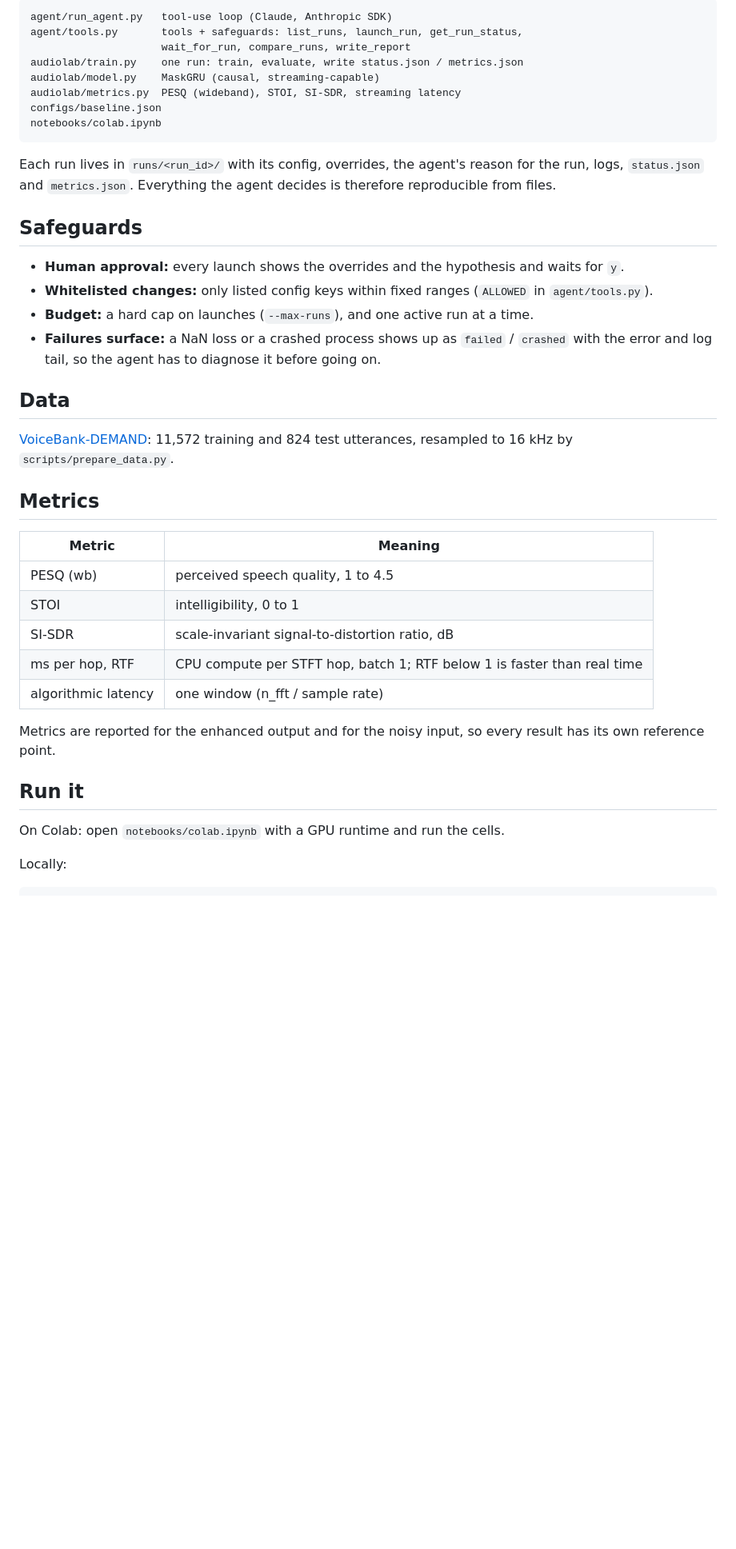
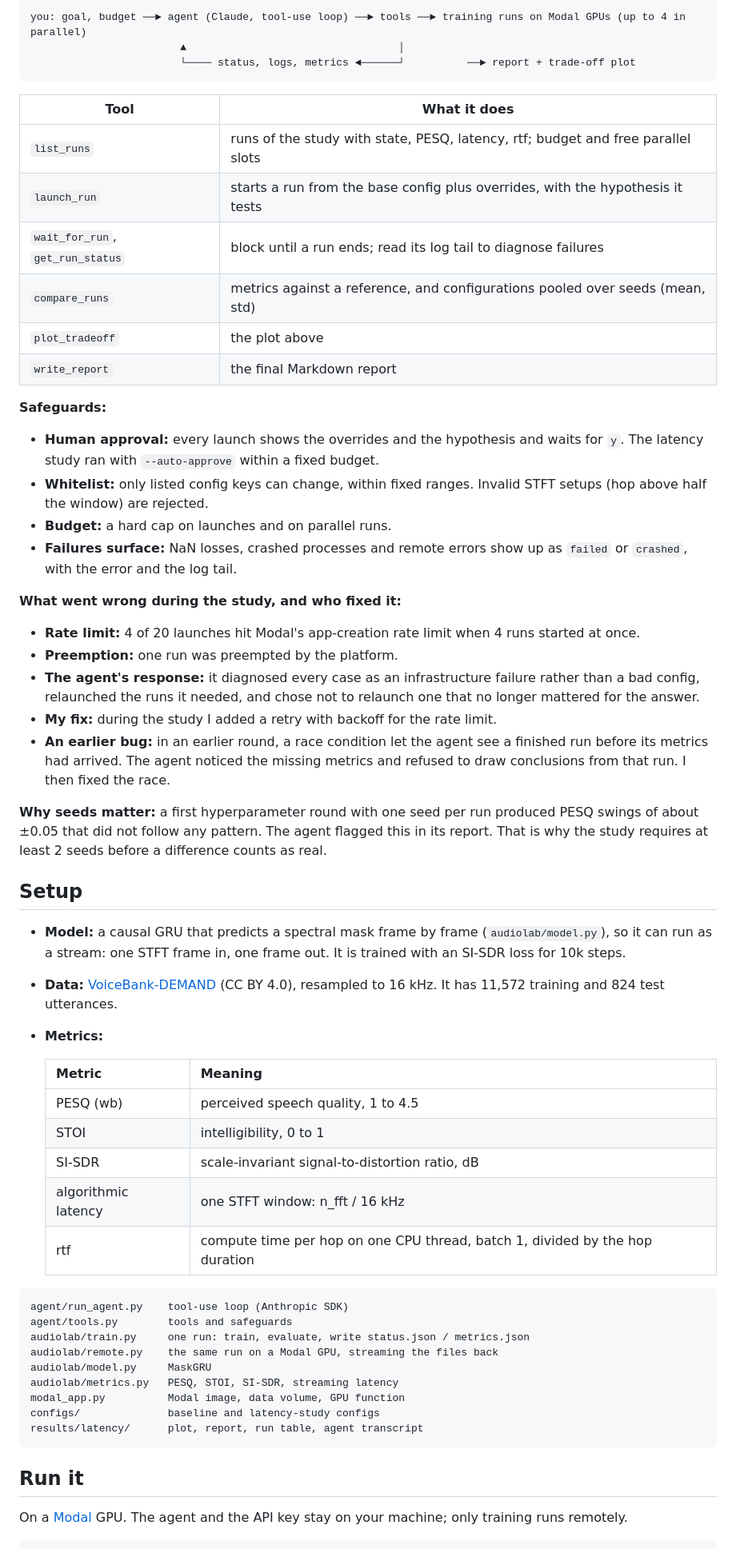
Before and after one commit to HanStaehlin/agentic-audio-lab, a Markdown page: README.md, the part around one of its changes. Shown at 80% size. GitHub-like rendering; blank space fills up the shorter version.

````diff
--- a/README.md
+++ b/README.md
@@ -8,44 +35,62 @@ The audio side is deliberately small: a causal GRU that predicts a spectral mask
 
 ```
-agent/run_agent.py   tool-use loop (Claude, Anthropic SDK)
-agent/tools.py       tools + safeguards: list_runs, launch_run, get_run_status,
-                     wait_for_run, compare_runs, write_report
-audiolab/train.py    one run: train, evaluate, write status.json / metrics.json
-audiolab/model.py    MaskGRU (causal, streaming-capable)
-audiolab/metrics.py  PESQ (wideband), STOI, SI-SDR, streaming latency
-configs/baseline.json
-notebooks/colab.ipynb
+you: goal, budget ──► agent (Claude, tool-use loop) ──► tools ──► training runs on Modal GPUs (up to 4 in parallel)
+                        ▲                                  │
+                        └──── status, logs, metrics ◄──────┘          ──► report + trade-off plot
 ```
 
-Each run lives in `runs/<run_id>/` with its config, overrides, the agent's reason for the run, logs, `status.json` and `metrics.json`. Everything the agent decides is therefore reproducible from files.
+| Tool | What it does |
+|---|---|
+| `list_runs` | runs of the study with state, PESQ, latency, rtf; budget and free parallel slots |
+| `launch_run` | starts a run from the base config plus overrides, with the hypothesis it tests |
+| `wait_for_run`, `get_run_status` | block until a run ends; read its log tail to diagnose failures |
+| `compare_runs` | metrics against a reference, and configurations pooled over seeds (mean, std) |
+| `plot_tradeoff` | the plot above |
+| `write_report` | the final Markdown report |
 
-## Safeguards
+**Safeguards:**
+- **Human approval:** every launch shows the overrides and the hypothesis and waits for `y`. The latency study ran with `--auto-approve` within a fixed budget.
+- **Whitelist:** only listed config keys can change, within fixed ranges. Invalid STFT setups (hop above half the window) are rejected.
+- **Budget:** a hard cap on launches and on parallel runs.
+- **Failures surface:** NaN losses, crashed processes and remote errors show up as `failed` or `crashed`, with the error and the log tail.
 
-- **Human approval:** every launch shows the overrides and the hypothesis and waits for `y`.
-- **Whitelisted changes:** only listed config keys within fixed ranges (`ALLOWED` in `agent/tools.py`).
-- **Budget:** a hard cap on launches (`--max-runs`), and one active run at a time.
-- **Failures surface:** a NaN loss or a crashed process shows up as `failed` / `crashed` with the error and log tail, so the agent has to diagnose it before going on.
+**What went wrong during the study, and who fixed it:**
+- **Rate limit:** 4 of 20 launches hit Modal's app-creation rate limit when 4 runs started at once.
+- **Preemption:** one run was preempted by the platform.
+- **The agent's response:** it diagnosed every case as an infrastructure failure rather than a bad config, relaunched the runs it needed, and chose not to relaunch one that no longer mattered for the answer.
+- **My fix:** during the study I added a retry with backoff for the rate limit.
+- **An earlier bug:** in an earlier round, a race condition let the agent see a finished run before its metrics had arrived. The agent noticed the missing metrics and refused to draw conclusions from that run. I then fixed the race.
 
-## Data
+**Why seeds matter:** a first hyperparameter round with one seed per run produced PESQ swings of about ±0.05 that did not follow any pattern. The agent flagged this in its report. That is why the study requires at least 2 seeds before a difference counts as real.
 
-[VoiceBank-DEMAND](https://datashare.ed.ac.uk/handle/10283/2791): 11,572 training and 824 test utterances, resampled to 16 kHz by `scripts/prepare_data.py`.
+## Setup
 
-## Metrics
+- **Model:** a causal GRU that predicts a spectral mask frame by frame (`audiolab/model.py`), so it can run as a stream: one STFT frame in, one frame out. It is trained with an SI-SDR loss for 10k steps.
+- **Data:** [VoiceBank-DEMAND](https://datashare.ed.ac.uk/handle/10283/2791) (CC BY 4.0), resampled to 16 kHz. It has 11,572 training and 824 test utterances.
+- **Metrics:**
 
-| Metric | Meaning |
-|---|---|
-| PESQ (wb) | perceived speech quality, 1 to 4.5 |
-| STOI | intelligibility, 0 to 1 |
-| SI-SDR | scale-invariant signal-to-distortion ratio, dB |
-| ms per hop, RTF | CPU compute per STFT hop, batch 1; RTF below 1 is faster than real time |
-| algorithmic latency | one window (n_fft / sample rate) |
+  | Metric | Meaning |
+  |---|---|
+  | PESQ (wb) | perceived speech quality, 1 to 4.5 |
+  | STOI | intelligibility, 0 to 1 |
+  | SI-SDR | scale-invariant signal-to-distortion ratio, dB |
+  | algorithmic latency | one STFT window: n_fft / 16 kHz |
+  | rtf | compute time per hop on one CPU thread, batch 1, divided by the hop duration |
 
-Metrics are reported for the enhanced output and for the noisy input, so every result has its own reference point.
+```
+agent/run_agent.py    tool-use loop (Anthropic SDK)
+agent/tools.py        tools and safeguards
+audiolab/train.py     one run: train, evaluate, write status.json / metrics.json
+audiolab/remote.py    the same run on a Modal GPU, streaming the files back
+audiolab/model.py     MaskGRU
+audiolab/metrics.py   PESQ, STOI, SI-SDR, streaming latency
+modal_app.py          Modal image, data volume, GPU function
+configs/              baseline and latency-study configs
+results/latency/      plot, report, run table, agent transcript
+```
 
 ## Run it
 
-On Colab: open `notebooks/colab.ipynb` with a GPU runtime and run the cells.
-
-Locally:
+On a [Modal](https://modal.com) GPU. The agent and the API key stay on your machine; only training runs remotely.
 
 ```bash
````
Also changed, not shown: other parts of README.md (+41 -20 lines), results/latency/report.md (added, +57 -0 lines), results/latency/tradeoff.png (added), 4 other files.
